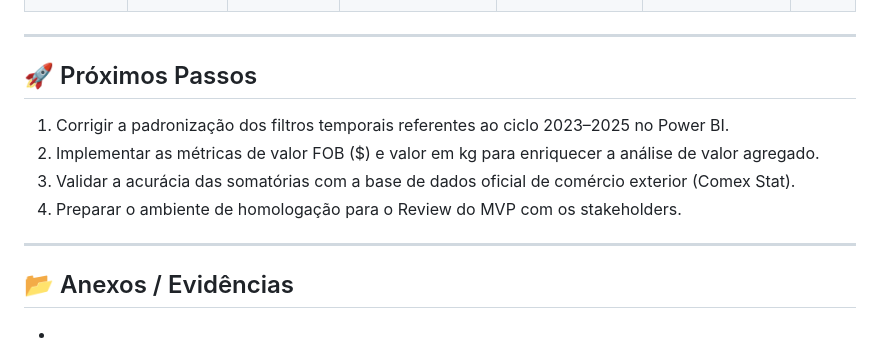
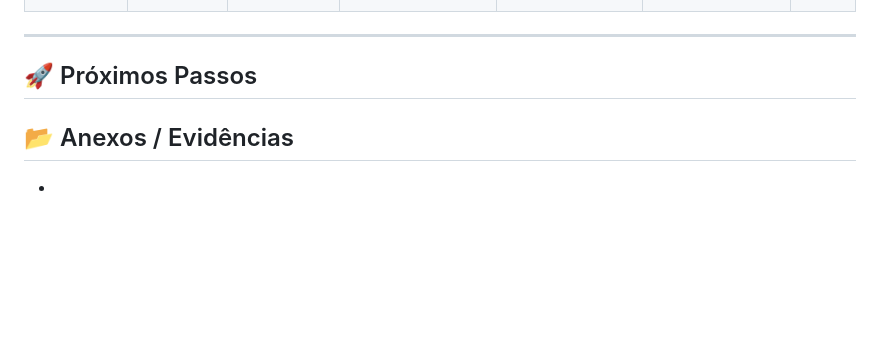
Before and after one commit to grupodeltalog/Back_log-2-semestre, a Markdown page: MVP's/MVP-Sprint1.md, the part around the change. Drawn GitHub-style; blank space fills up the shorter version.

```diff
--- a/MVP's/MVP-Sprint1.md
+++ b/MVP's/MVP-Sprint1.md
@@ -47,11 +47,7 @@
 ---
 
 ## 🚀 Próximos Passos
-1.	Corrigir a padronização dos filtros temporais referentes ao ciclo 2023–2025 no Power BI.
-2.	Implementar as métricas de valor FOB ($) e valor em kg para enriquecer a análise de valor agregado.
-3.	Validar a acurácia das somatórias com a base de dados oficial de comércio exterior (Comex Stat).
-4.	Preparar o ambiente de homologação para o Review do MVP com os stakeholders.
----
+
 
 ## 📂 Anexos / Evidências
 -
```
